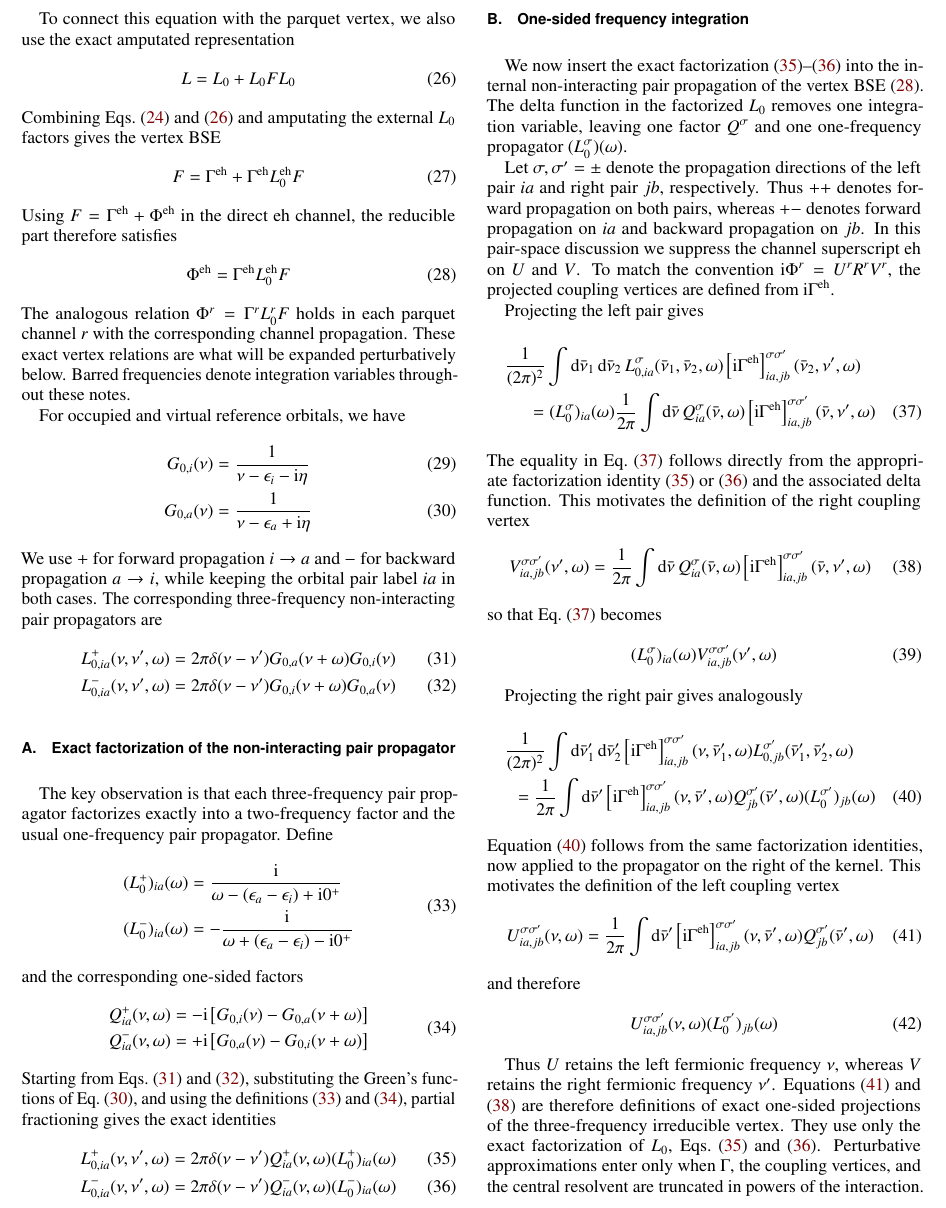
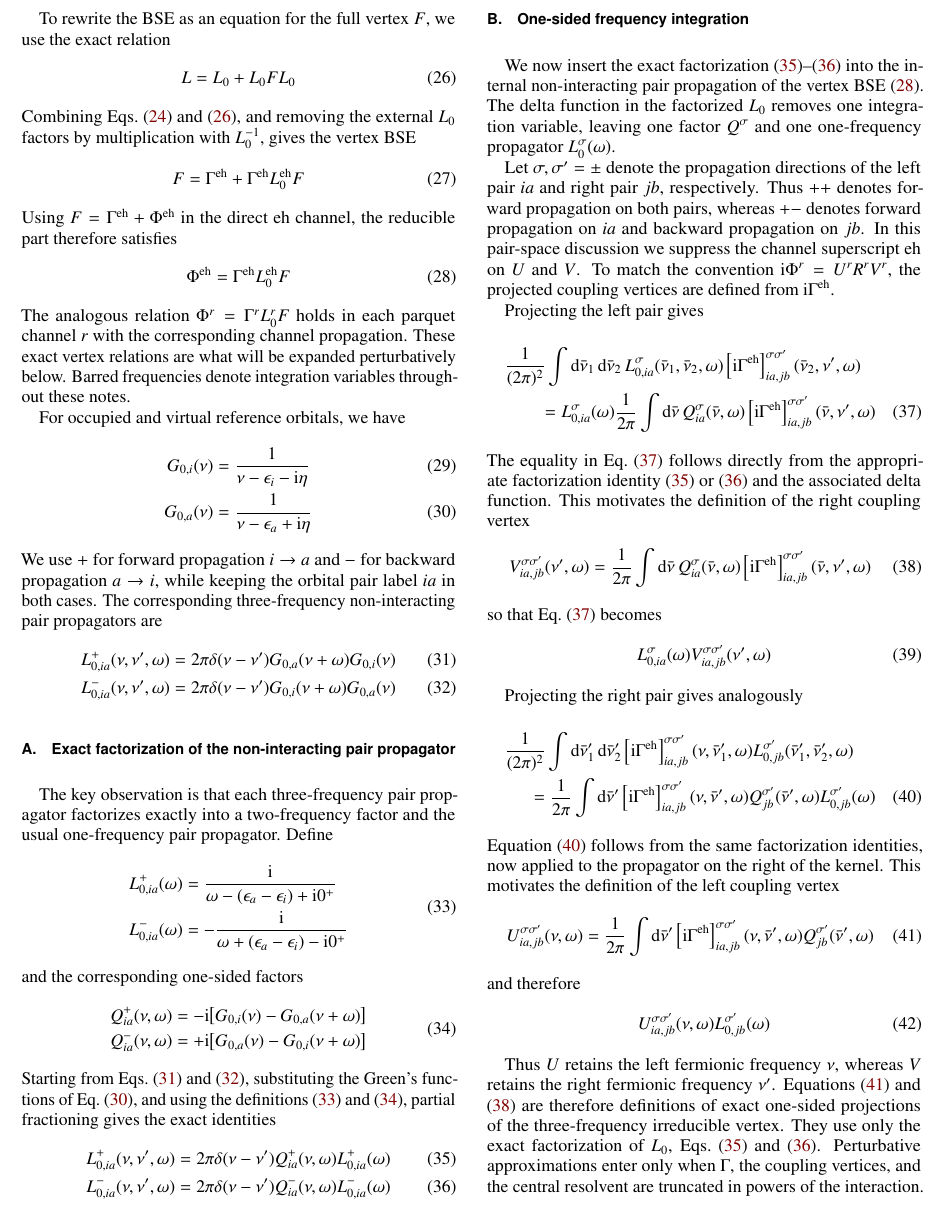
Before and after one commit to buralin/Perspective_G_Resummation, a LaTeX paper (notes/multiresolvent.tex): part of page 3 of 6, cut at the place of the change. Compiled offline with pdfLaTeX.

Commit message:
polishing multiresolvant notes

```diff
--- a/notes/multiresolvent.tex
+++ b/notes/multiresolvent.tex
@@ -459,8 +459,7 @@ Equation~\eqref{eq:BSE_three_frequency} is simply
 Eq.~\eqref{eq:BSE_symbolic} written in the direct-$\eh$ frequency convention
 of Sec.~\ref{sec:frequencies}.
 
-To connect this equation with the parquet vertex, we also use the exact
-amputated representation
+To rewrite the BSE as an equation for the full vertex $F$, we use the exact relation
 \begin{equation}
 	L
 	=
@@ -469,9 +468,8 @@ amputated representation
 	L_0 F L_0
 	\label{eq:L_F_relation}
 \end{equation}
-Combining Eqs.~\eqref{eq:BSE_symbolic} and
-\eqref{eq:L_F_relation} and amputating the external $L_0$ factors gives the
-vertex BSE
+Combining Eqs.~\eqref{eq:BSE_symbolic} and \eqref{eq:L_F_relation},
+and removing the external $L_0$ factors by multiplication with $L_0^{-1}$, gives the vertex BSE
 \begin{equation}
 	F
 	=
@@ -549,16 +547,16 @@ and the corresponding one-sided factors
 	Q^+_{ia}(\nu,\omega)
 	&=
 	-\ii
-	\left[
-	G_{0,i}(\nu)-G_{0,a}(\nu+\omega)
-	\right]
+	\qty[
+	G_{0,i}(\nu) - G_{0,a}(\nu+\omega)
+	]
 	\\
 	Q^-_{ia}(\nu,\omega)
 	&=
 	+\ii
-	\left[
-	G_{0,a}(\nu)-G_{0,i}(\nu+\omega)
-	\right]
+	\qty[
+	G_{0,a}(\nu) - G_{0,i}(\nu+\omega)
+	]
 	\end{aligned}
 	\label{eq:Q_pm}
 \end{equation}
@@ -572,14 +570,14 @@ identities
 	&=
 	2\pi\delta(\nu-\nu')
 	Q^+_{ia}(\nu,\omega)
-	(L_0^+)_{ia}(\omega)
+	L_{0,ia}^{+}(\omega)
 	\label{eq:L0_factorization_plus}
 	\\
 	L_{0,ia}^{-}(\nu,\nu',\omega)
 	&=
 	2\pi\delta(\nu-\nu')
 	Q^-_{ia}(\nu,\omega)
-	(L_0^-)_{ia}(\omega)
+	L_{0,ia}^{-}(\omega)
 	\label{eq:L0_factorization_minus}
 \end{align}
 
@@ -613,7 +611,7 @@ Projecting the left pair gives
 	\right]^{\sigma\sigma'}_{ia,jb}(\bar\nu_2,\nu',\omega)
 	\\
 	=
-	(L_0^\sigma)_{ia}(\omega)
+	L_{0,ia}^\sigma(\omega)
 	\frac{1}{2\pi}
 	\int \dd{\bar\nu}
 	Q^\sigma_{ia}(\bar\nu,\omega)
@@ -640,7 +638,7 @@ This motivates the definition of the right coupling vertex
 \end{equation}
 so that Eq.~\eqref{eq:BSE_right_factorization} becomes
 \begin{equation}
-	(L_0^\sigma)_{ia}(\omega)
+	L_{0,ia}^\sigma(\omega)
 	V^{\sigma\sigma'}_{ia,jb}(\nu',\omega)
 	\label{eq:BSE_right_compact}
 \end{equation}
```
Also changed, not shown: notes/multiresolvent.tex (12 more changed lines).
